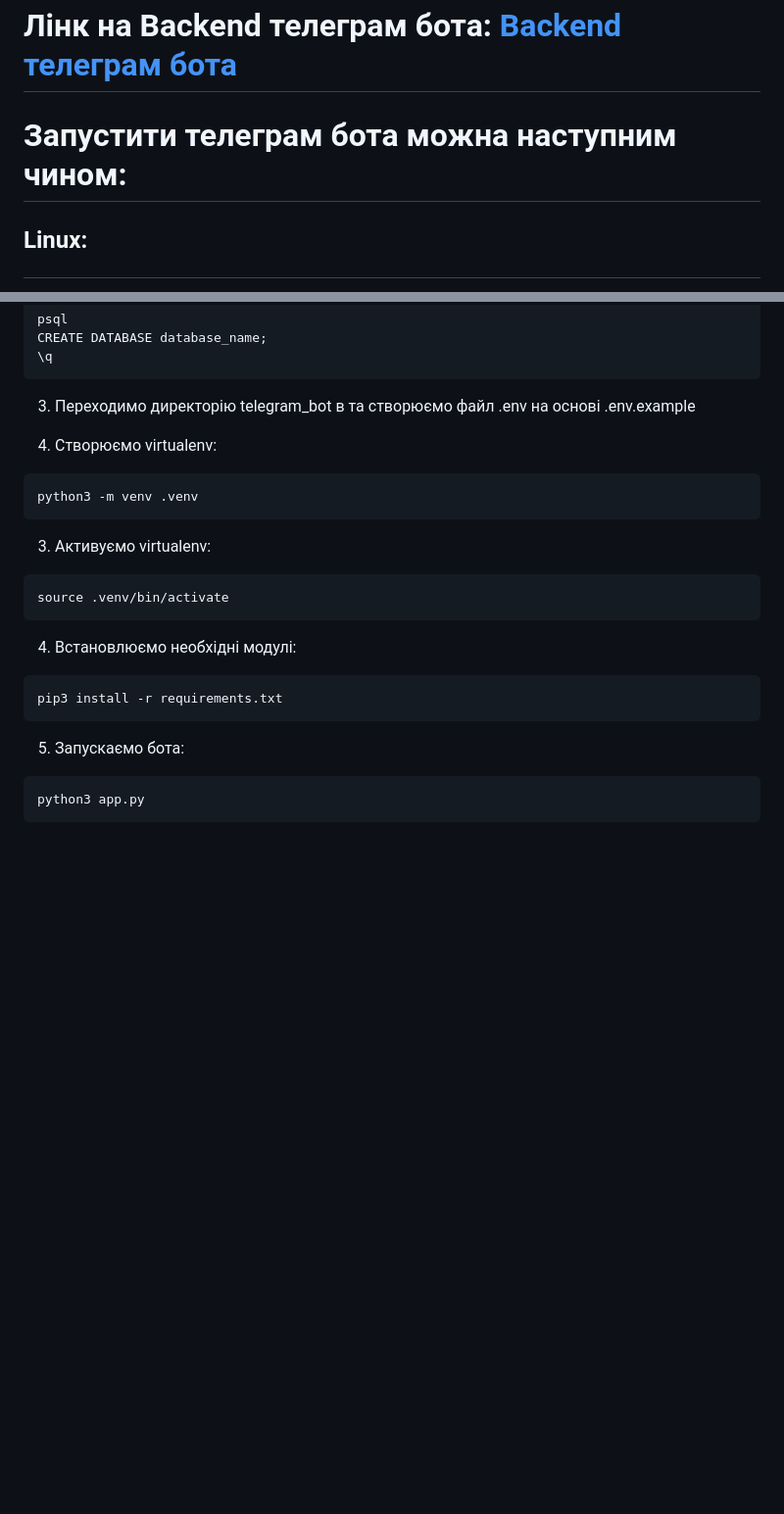
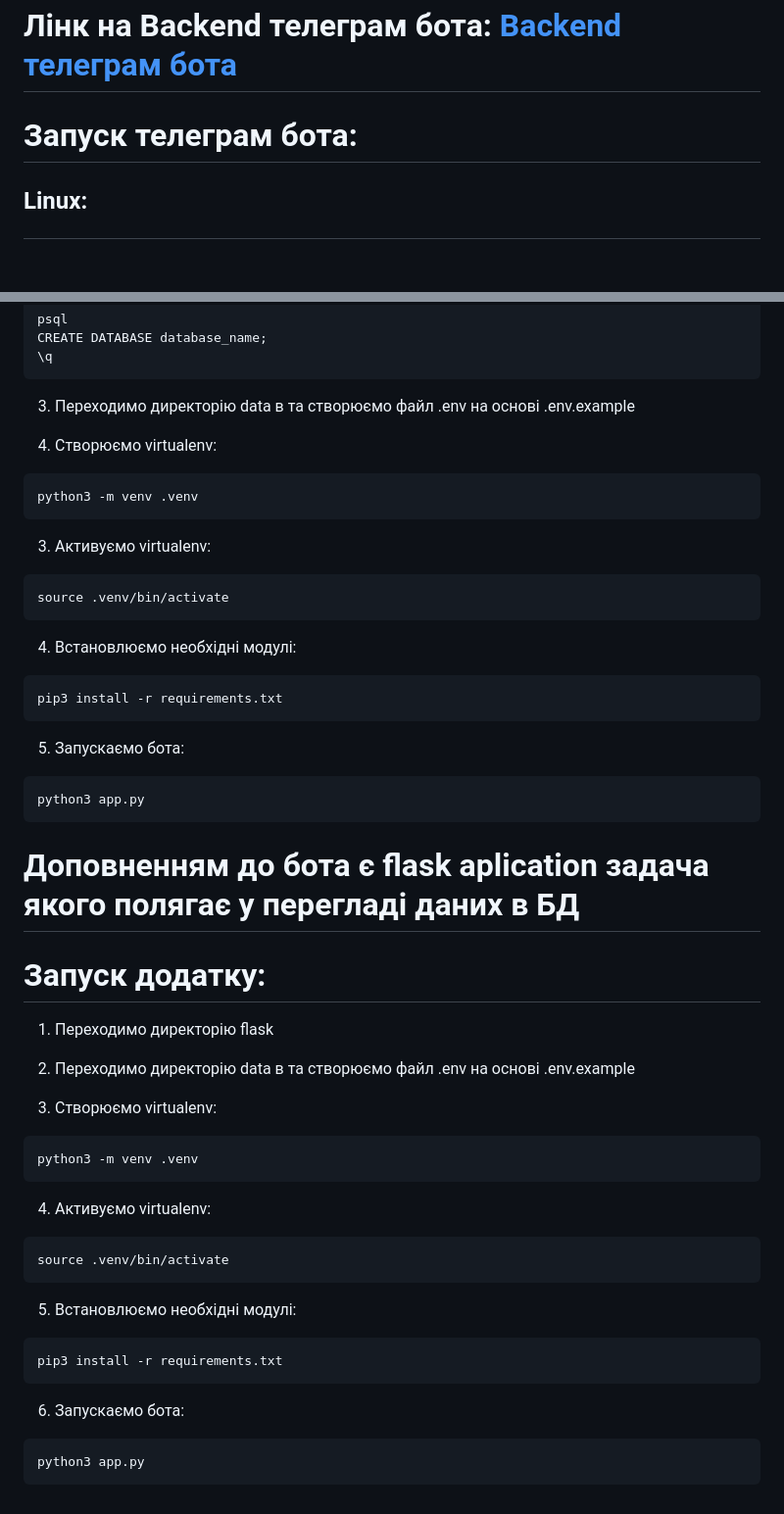
Before and after one commit to Nikita88575/Telegram_Bot_with_Flask, a Markdown page: README.md, 2 parts joined by grey strips. Shown at 98% size. Drawn GitHub-style; blank space fills up the shorter version.

````diff
--- a/README.md
+++ b/README.md
@@ -36,7 +36,7 @@
 <h1>Лінк на лендінг: <a href='https://nikita88575.github.io/my_projects.html'>Лендінг</a></h1>
 <h1>Лінк на телеграм бота: <a href='https://t.me/chat_auxiliary_bot'>Бот</a></h1>
 <h1>Лінк на Backend телеграм бота: <a href='https://github.com/Nikita88575/Telegram_Bot_with_Flask/tree/main/telegram_bot'>Backend телеграм бота</a></h1>
-<h1>Запустити телеграм бота можна наступним чином:</h1>
+<h1>Запуск телеграм бота:</h1>
 
 ## <p>Linux:</p>
 
@@ -55,11 +55,9 @@ psql
 CREATE DATABASE database_name;
 \q
 ```
-
-3) Переходимо директорію telegram_bot в та створюємо файл .env на основі .env.example
+3) Переходимо директорію data в та створюємо файл .env на основі .env.example
 
 2) Створюємо virtualenv:
-
 ```
 python3 -m venv .venv
 ```
@@ -67,13 +65,35 @@ python3 -m venv .venv
 ```
 source .venv/bin/activate
 ```
-
 4) Встановлюємо необхідні модулі:
 ```
 pip3 install -r requirements.txt
 ```
-
 5) Запускаємо бота:
 ```
 python3 app.py
 ```
+
+<h1>Доповненням до бота є flask aplication задача якого полягає у перегладі даних в БД</h1>
+<h1>Запуск додатку:</h1>
+
+1) Переходимо директорію flask
+
+2) Переходимо директорію data в та створюємо файл .env на основі .env.example
+
+3) Створюємо virtualenv:
+```
+python3 -m venv .venv
+```
+4) Активуємо virtualenv:
+```
+source .venv/bin/activate
+```
+5) Встановлюємо необхідні модулі:
+```
+pip3 install -r requirements.txt
+```
+6) Запускаємо бота:
+```
+python3 app.py
+```
````
